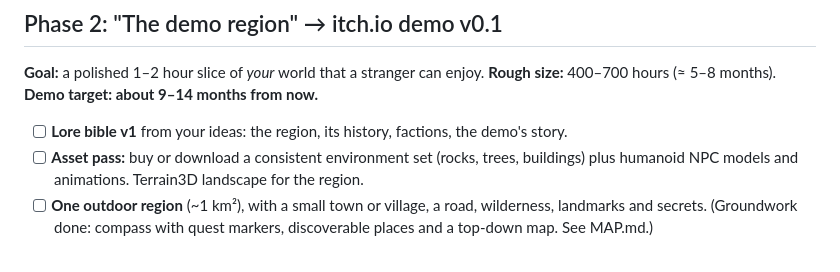
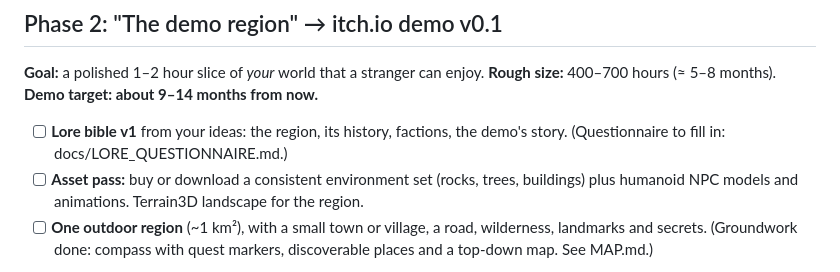
Before and after one commit to RCJLabs/Vaelora-godot, a Markdown page: ROADMAP.md, the part around the change. Rendered like a GitHub page.

```diff
--- a/ROADMAP.md
+++ b/ROADMAP.md
@@ -139,6 +139,7 @@ This is a **systems sandbox**, not yet a game slice: placeholder art, one test l
 **Rough size:** 400–700 hours (≈ 5–8 months). **Demo target: about 9–14 months from now.**
 
 - [ ] **Lore bible v1** from your ideas: the region, its history, factions, the demo's story.
+      (Questionnaire to fill in: docs/LORE_QUESTIONNAIRE.md.)
 - [ ] **Asset pass:** buy or download a consistent environment set (rocks, trees, buildings)
       plus humanoid NPC models and animations. Terrain3D landscape for the region.
 - [ ] **One outdoor region** (~1 km²), with a small town or village, a road, wilderness,
```
Also changed, not shown: docs/LORE_QUESTIONNAIRE.md (added, +268 -0 lines).
